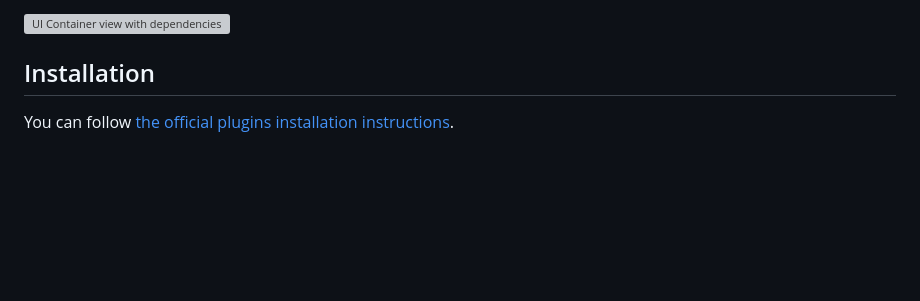
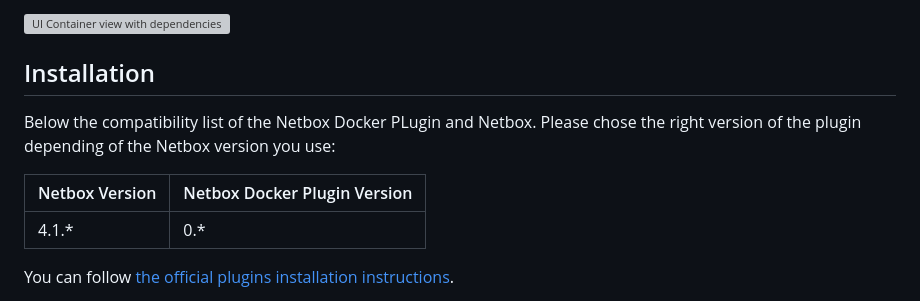
Before and after one commit to SaaShup/netbox-cloudflare-plugin, a Markdown page: README.md, the part around the change. GitHub-like rendering; blank space fills up the shorter version; grey boxes are pictures that could not be loaded.

Commit message:
Add Netbox compatibility latrix

```diff
--- a/README.md
+++ b/README.md
@@ -7,6 +7,12 @@ Manage Cloudflare with Netbox & style.
 ![UI Container view with dependencies](/docs/assets/screenshot.png)
 
 ## Installation
+
+Below the compatibility list of the Netbox Docker PLugin and Netbox. Please chose the right version of the plugin depending of the Netbox version you use:
+
+| Netbox Version | Netbox Docker Plugin Version |
+| -------------- | ---------------------------- |
+| 4.1.\*         | 0.\*                         |
 
 You can follow [the official plugins installation
 instructions](https://docs.netbox.dev/en/stable/plugins/#installing-plugins).
```
